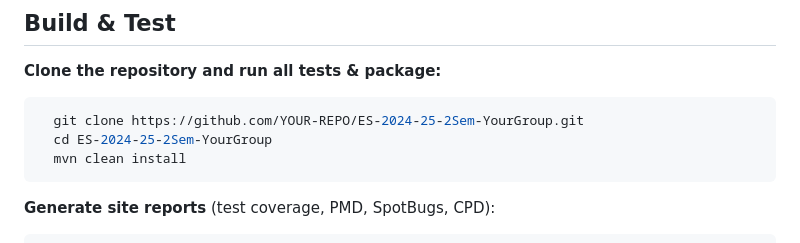
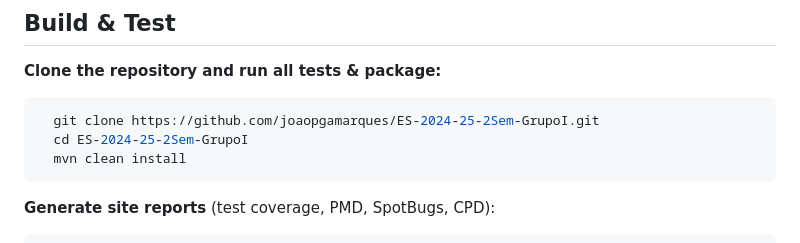
Before and after one commit to joaopgamarques/ES-2024-25-2Sem-GrupoI, a Markdown page: README.md, the part around the change. Rendered like a GitHub page.

Commit message:
Final commit: completed all features and requirements. Ready for GestaodoTerritorio-1.0 tag

````diff
--- a/README.md
+++ b/README.md
@@ -191,8 +191,8 @@ If you want to see the Swing interface (`AppUI`):
 **Clone the repository and run all tests & package:**
 
 ```bash
-  git clone https://github.com/YOUR-REPO/ES-2024-25-2Sem-YourGroup.git
-  cd ES-2024-25-2Sem-YourGroup
+  git clone https://github.com/joaopgamarques/ES-2024-25-2Sem-GrupoI.git
+  cd ES-2024-25-2Sem-GrupoI
   mvn clean install
 ```
 
````
